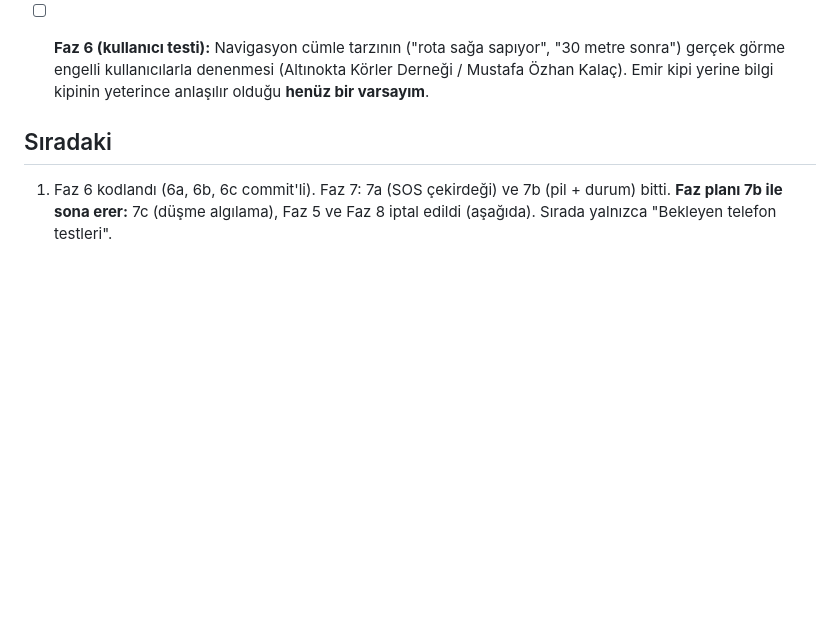
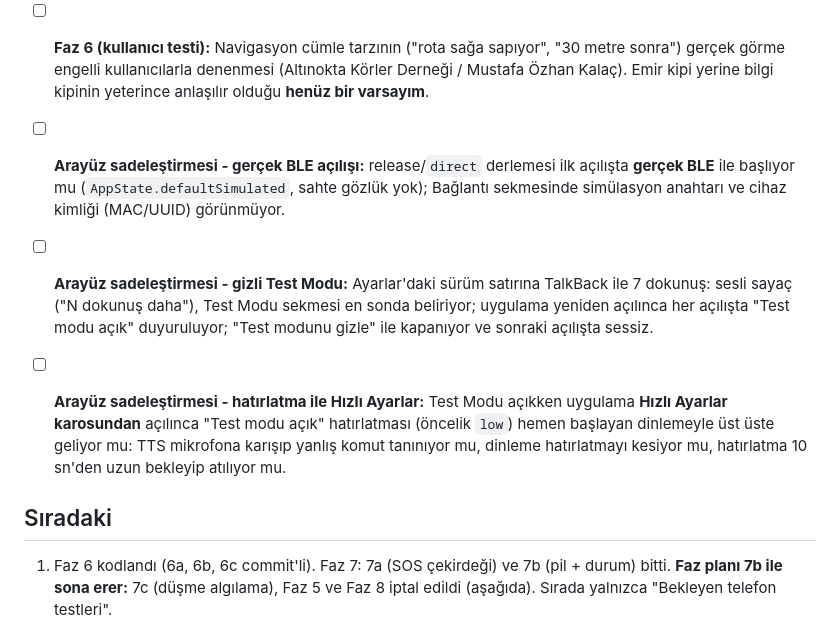
Before and after one commit to emrealmaa/patika-app, a Markdown page: CLAUDE.md, the part around the change. GitHub-like rendering; blank space fills up the shorter version.

Commit message:
docs: CLAUDE.md - arayüz sadeleştirmesi telefon testleri
Bekleyen telefon testlerine: release/direct'in gerçek BLE ile açılışı,
gizli Test Modu (7 dokunuş, her açılışta hatırlatma, gizleme) ve
Hızlı Ayarlar açılışında hatırlatma ile dinlemenin çakışması.

Co-Authored-By: Claude Sonnet 5 <noreply@anthropic.com>

```diff
--- a/CLAUDE.md
+++ b/CLAUDE.md
@@ -231,6 +231,20 @@ birikiyor. Yeni yazılan her cihaza bağlı özellik buraya madde olarak eklenir
   sapıyor", "30 metre sonra") gerçek görme engelli kullanıcılarla
   denenmesi (Altınokta Körler Derneği / Mustafa Özhan Kalaç). Emir kipi
   yerine bilgi kipinin yeterince anlaşılır olduğu **henüz bir varsayım**.
+- [ ] **Arayüz sadeleştirmesi - gerçek BLE açılışı:** release/`direct`
+  derlemesi ilk açılışta **gerçek BLE** ile başlıyor mu
+  (`AppState.defaultSimulated`, sahte gözlük yok); Bağlantı sekmesinde
+  simülasyon anahtarı ve cihaz kimliği (MAC/UUID) görünmüyor.
+- [ ] **Arayüz sadeleştirmesi - gizli Test Modu:** Ayarlar'daki sürüm
+  satırına TalkBack ile 7 dokunuş: sesli sayaç ("N dokunuş daha"), Test
+  Modu sekmesi en sonda beliriyor; uygulama yeniden açılınca her açılışta
+  "Test modu açık" duyuruluyor; "Test modunu gizle" ile kapanıyor ve
+  sonraki açılışta sessiz.
+- [ ] **Arayüz sadeleştirmesi - hatırlatma ile Hızlı Ayarlar:** Test Modu
+  açıkken uygulama **Hızlı Ayarlar karosundan** açılınca "Test modu açık"
+  hatırlatması (öncelik `low`) hemen başlayan dinlemeyle üst üste geliyor
+  mu: TTS mikrofona karışıp yanlış komut tanınıyor mu, dinleme hatırlatmayı
+  kesiyor mu, hatırlatma 10 sn'den uzun bekleyip atılıyor mu.
 
 ## Sıradaki
 
```
